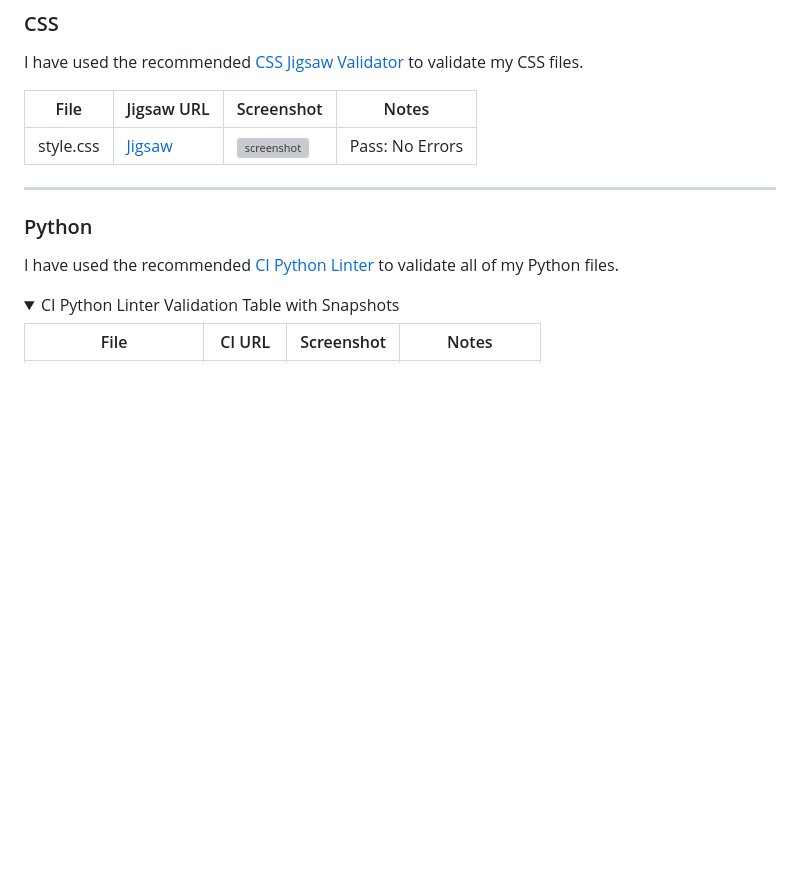
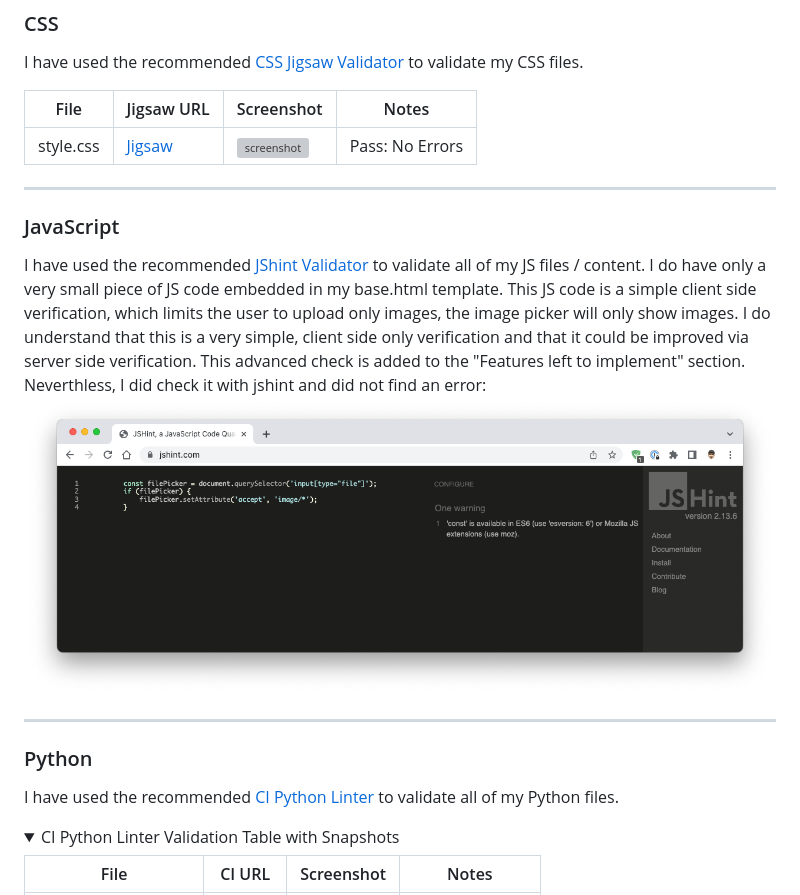
Before and after one commit to rpf13/the-collection, a Markdown page: TESTING.md, the part around the change. GitHub-like rendering; pictures changed too: docs/testing/jshint_base.png (added); folded sections open; blank space fills up the shorter version; grey boxes are pictures that could not be loaded.

```diff
--- a/TESTING.md
+++ b/TESTING.md
@@ -66,6 +66,15 @@ I have used the recommended [CSS Jigsaw Validator](https://jigsaw.w3.org/css-val
 | File | Jigsaw URL | Screenshot | Notes |
 | --- | --- | --- | --- |
 | style.css | [Jigsaw](http://jigsaw.w3.org/css-validator/validator?lang=en&profile=css3svg&uri=https%3A%2F%2Fthe-collection-rpf13.herokuapp.com%2F&usermedium=all&vextwarning=&warning=1) | ![screenshot](docs/testing/css_jigsaw_validation.png) | Pass: No Errors |
+
+---
+
+### JavaScript
+
+I have used the recommended [JShint Validator](https://jshint.com) to validate all of my JS files / content. I do have only a very small piece of JS code embedded in my base.html template.
+This JS code is a simple client side verification, which limits the user to upload only images, the image picker will only show images. I do understand that this is a very simple, client side only verification and that it could be improved via server side verification. This advanced check is added to the "Features left to implement" section.
+Neverthless, I did check it with jshint and did not find an error:
+![JSHint Validation](docs/testing/jshint_base.png)
 
 ---
 
```
Also changed, not shown: README.md (+2 -0 lines).
